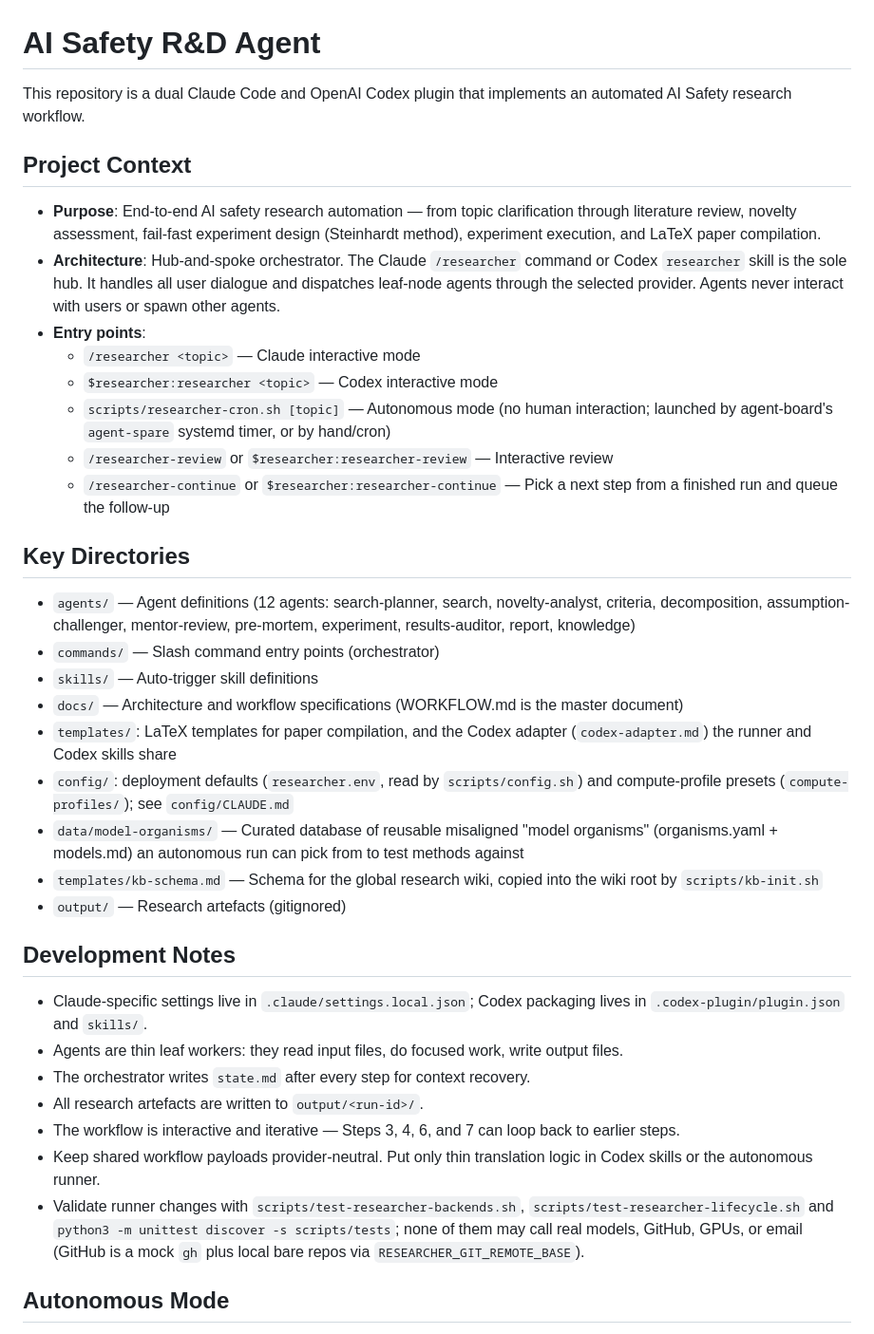
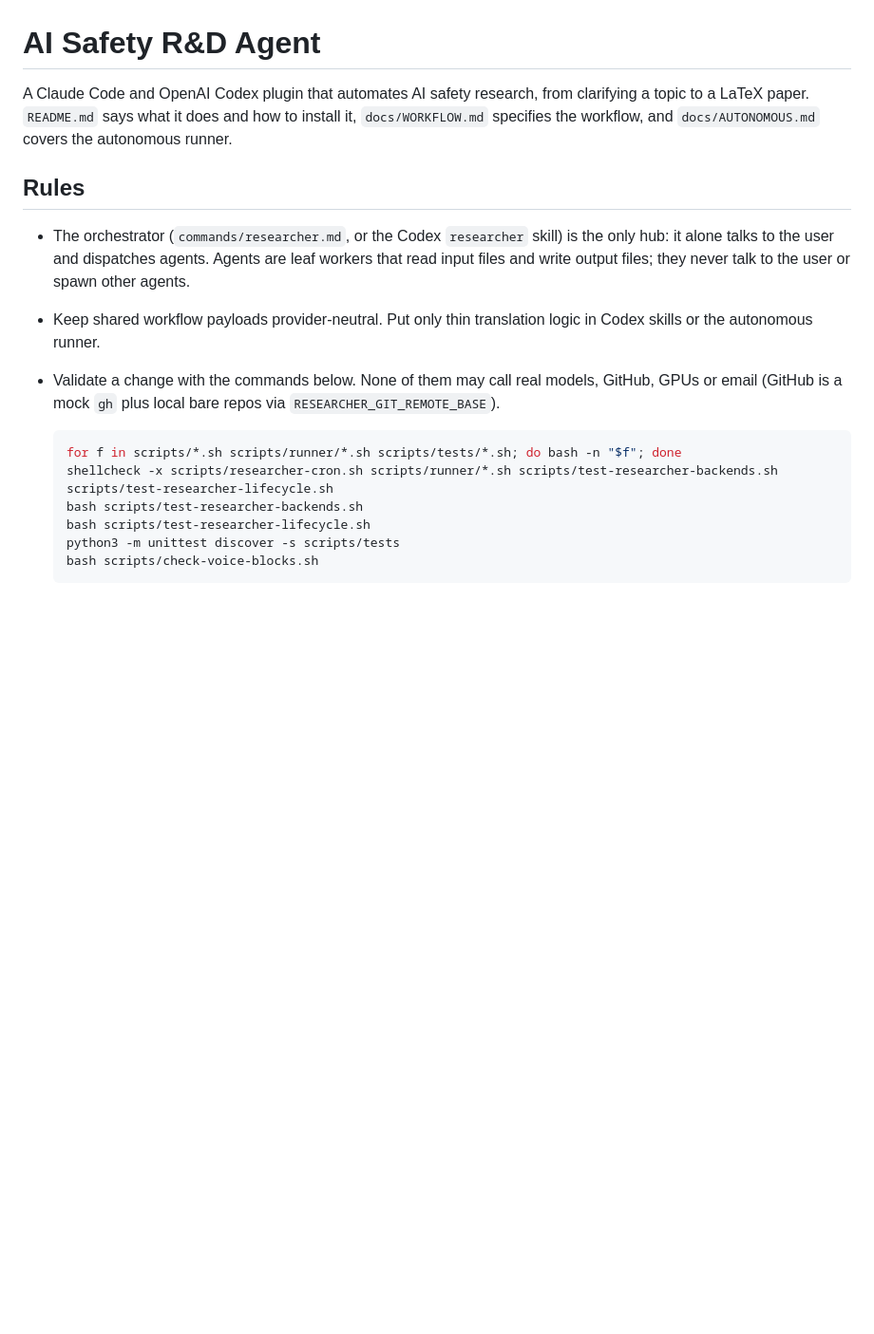
Before and after one commit to tbuckworth/ai-safety-researcher, a Markdown page: AGENTS.md, the part around one of its changes. Shown at 95% size. GitHub-like rendering; blank space fills up the shorter version.

````diff
--- a/AGENTS.md
+++ b/AGENTS.md
@@ -1,48 +1,28 @@
 # AI Safety R&D Agent
 
-This repository is a dual Claude Code and OpenAI Codex plugin that implements
-an automated AI Safety research workflow.
+A Claude Code and OpenAI Codex plugin that automates AI safety research, from
+clarifying a topic to a LaTeX paper. `README.md` says what it does and how to
+install it, `docs/WORKFLOW.md` specifies the workflow, and `docs/AUTONOMOUS.md`
+covers the autonomous runner.
 
-## Project Context
+## Rules
 
-- **Purpose**: End-to-end AI safety research automation — from topic clarification through literature review, novelty assessment, fail-fast experiment design (Steinhardt method), experiment execution, and LaTeX paper compilation.
-- **Architecture**: Hub-and-spoke orchestrator. The Claude `/researcher`
-  command or Codex `researcher` skill is the sole hub. It handles all user
-  dialogue and dispatches leaf-node agents through the selected provider.
-  Agents never interact with users or spawn other agents.
-- **Entry points**:
-  - `/researcher <topic>` — Claude interactive mode
-  - `$researcher:researcher <topic>` — Codex interactive mode
-  - `scripts/researcher-cron.sh [topic]` — Autonomous mode (no human interaction; launched by agent-board's `agent-spare` systemd timer, or by hand/cron)
-  - `/researcher-review` or `$researcher:researcher-review` — Interactive review
-  - `/researcher-continue` or `$researcher:researcher-continue` — Pick a next step from a finished run and queue the follow-up
-
-## Key Directories
-
-- `agents/` — Agent definitions (12 agents: search-planner, search, novelty-analyst, criteria, decomposition, assumption-challenger, mentor-review, pre-mortem, experiment, results-auditor, report, knowledge)
-- `commands/` — Slash command entry points (orchestrator)
-- `skills/` — Auto-trigger skill definitions
-- `docs/` — Architecture and workflow specifications (WORKFLOW.md is the master document)
-- `templates/`: LaTeX templates for paper compilation, and the Codex adapter (`codex-adapter.md`) the runner and Codex skills share
-- `config/`: deployment defaults (`researcher.env`, read by `scripts/config.sh`) and compute-profile presets (`compute-profiles/`); see `config/CLAUDE.md`
-- `data/model-organisms/` — Curated database of reusable misaligned "model organisms" (organisms.yaml + models.md) an autonomous run can pick from to test methods against
-- `templates/kb-schema.md` — Schema for the global research wiki, copied into the wiki root by `scripts/kb-init.sh`
-- `output/` — Research artefacts (gitignored)
-
-## Development Notes
-
-- Claude-specific settings live in `.claude/settings.local.json`; Codex
-  packaging lives in `.codex-plugin/plugin.json` and `skills/`.
-- Agents are thin leaf workers: they read input files, do focused work, write output files.
-- The orchestrator writes `state.md` after every step for context recovery.
-- All research artefacts are written to `output/<run-id>/`.
-- The workflow is interactive and iterative — Steps 3, 4, 6, and 7 can loop back to earlier steps.
+- The orchestrator (`commands/researcher.md`, or the Codex `researcher` skill)
+  is the only hub: it alone talks to the user and dispatches agents. Agents are
+  leaf workers that read input files and write output files; they never talk to
+  the user or spawn other agents.
 - Keep shared workflow payloads provider-neutral. Put only thin translation
   logic in Codex skills or the autonomous runner.
-- Validate runner changes with `scripts/test-researcher-backends.sh`,
-  `scripts/test-researcher-lifecycle.sh` and `python3 -m unittest discover -s scripts/tests`;
-  none of them may call real models, GitHub, GPUs, or email (GitHub is a mock
-  `gh` plus local bare repos via `RESEARCHER_GIT_REMOTE_BASE`).
+- Validate a change with the commands below. None of them may call real models,
+  GitHub, GPUs or email (GitHub is a mock `gh` plus local bare repos via
+  `RESEARCHER_GIT_REMOTE_BASE`).
 
-## Autonomous Mode
+  ```bash
+  for f in scripts/*.sh scripts/runner/*.sh scripts/tests/*.sh; do bash -n "$f"; done
+  shellcheck -x scripts/researcher-cron.sh scripts/runner/*.sh scripts/test-researcher-backends.sh scripts/test-researcher-lifecycle.sh
+  bash scripts/test-researcher-backends.sh
+  bash scripts/test-researcher-lifecycle.sh
+  python3 -m unittest discover -s scripts/tests
+  bash scripts/check-voice-blocks.sh
+  ```
 
````
Also changed, not shown: other parts of AGENTS.md (+31 -16 lines).
